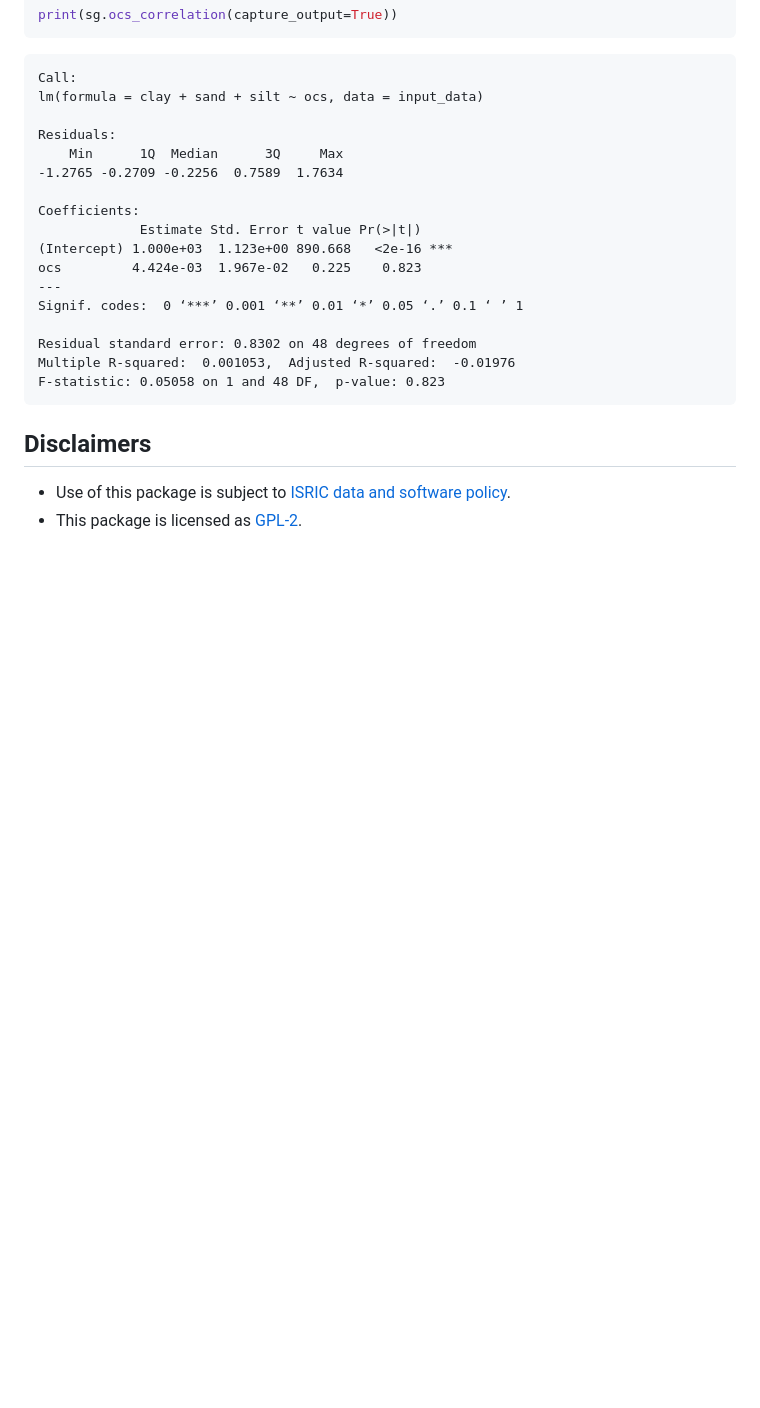
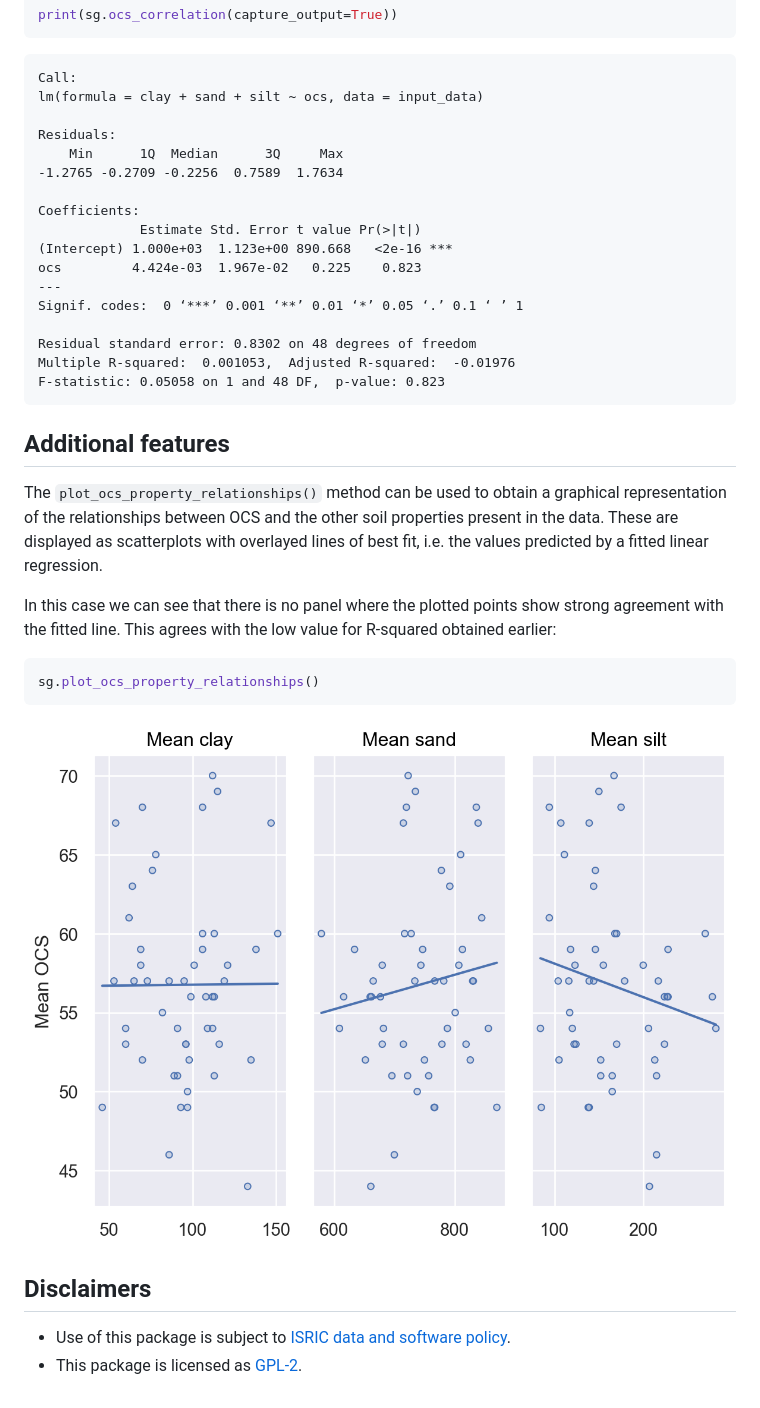
Before and after one commit to wurli/soilgrids, a Markdown page: README.md, the part around the change. GitHub-like rendering; pictures changed too: README_files/README_7_0.png (added); blank space fills up the shorter version.

Commit message:
update README with plot

````diff
--- a/README.md
+++ b/README.md
@@ -176,6 +176,30 @@ print(sg.ocs_correlation(capture_output=True))
 
 
 
+## Additional features
+The `plot_ocs_property_relationships()` method can be used to obtain a graphical
+representation of the relationships between OCS and the other soil properties
+present in the data. These are displayed as scatterplots with overlayed lines
+of best fit, i.e. the values predicted by a fitted linear regression.
+
+In this case we can see that there is no panel where the plotted points show
+strong agreement with the fitted line. This agrees with the low value for
+R-squared obtained earlier:
+
+
+```python
+sg.plot_ocs_property_relationships()
+```
+
+
+
+
+
+![png](README_files/README_7_0.png)
+
+
+
+
 ## Disclaimers
 
 *   Use of this package is subject to [ISRIC data and software policy](https://www.isric.org/about/data-policy).
````
Also changed, not shown: 2 other files.
